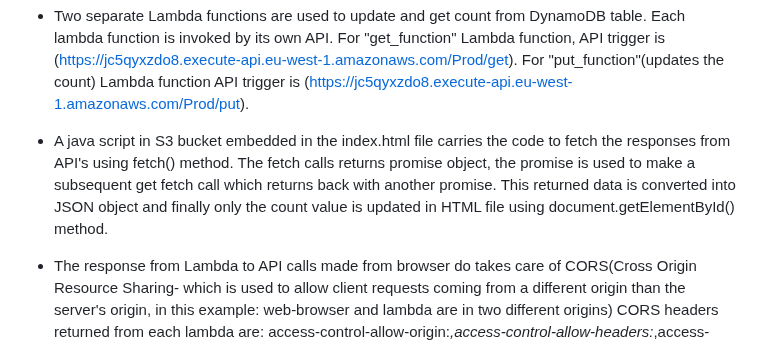
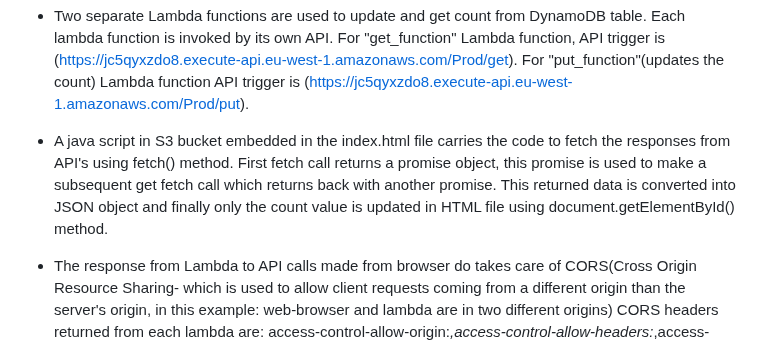
Before and after one commit to abinjacob10/cloud-resume1, a Markdown page: README.md, the part around the change. GitHub-like rendering.

```diff
--- a/README.md
+++ b/README.md
@@ -43,7 +43,7 @@ After the front end was successfully tested. i.e. when abininireland.click was t
 
 - Two separate Lambda functions are used to update and get count from DynamoDB table. Each lambda function is invoked by its own API. For "get_function" Lambda function, API trigger is (https://jc5qyxzdo8.execute-api.eu-west-1.amazonaws.com/Prod/get). For "put_function"(updates the count) Lambda function API trigger is (https://jc5qyxzdo8.execute-api.eu-west-1.amazonaws.com/Prod/put).
 
-- A java script in S3 bucket embedded in the index.html file carries the code to fetch the responses from API's using fetch() method. The fetch calls returns promise object, the promise is used to make a subsequent get fetch call which returns back with another promise. This returned data is converted into JSON object and finally only the count value is updated in HTML file using document.getElementById() method.
+- A java script in S3 bucket embedded in the index.html file carries the code to fetch the responses from API's using fetch() method. First fetch call returns a promise object, this promise is used to make a subsequent get fetch call which returns back with another promise. This returned data is converted into JSON object and finally only the count value is updated in HTML file using document.getElementById() method.
 
 - The response from Lambda to API calls made from browser do takes care of CORS(Cross Origin Resource Sharing- which is used to allow client requests coming from a different origin than the server's origin, in this example: web-browser and lambda are in two different origins) CORS headers returned from each lambda are: access-control-allow-origin:*,access-control-allow-headers:*,access-control-allow-methods:*.
 
```
